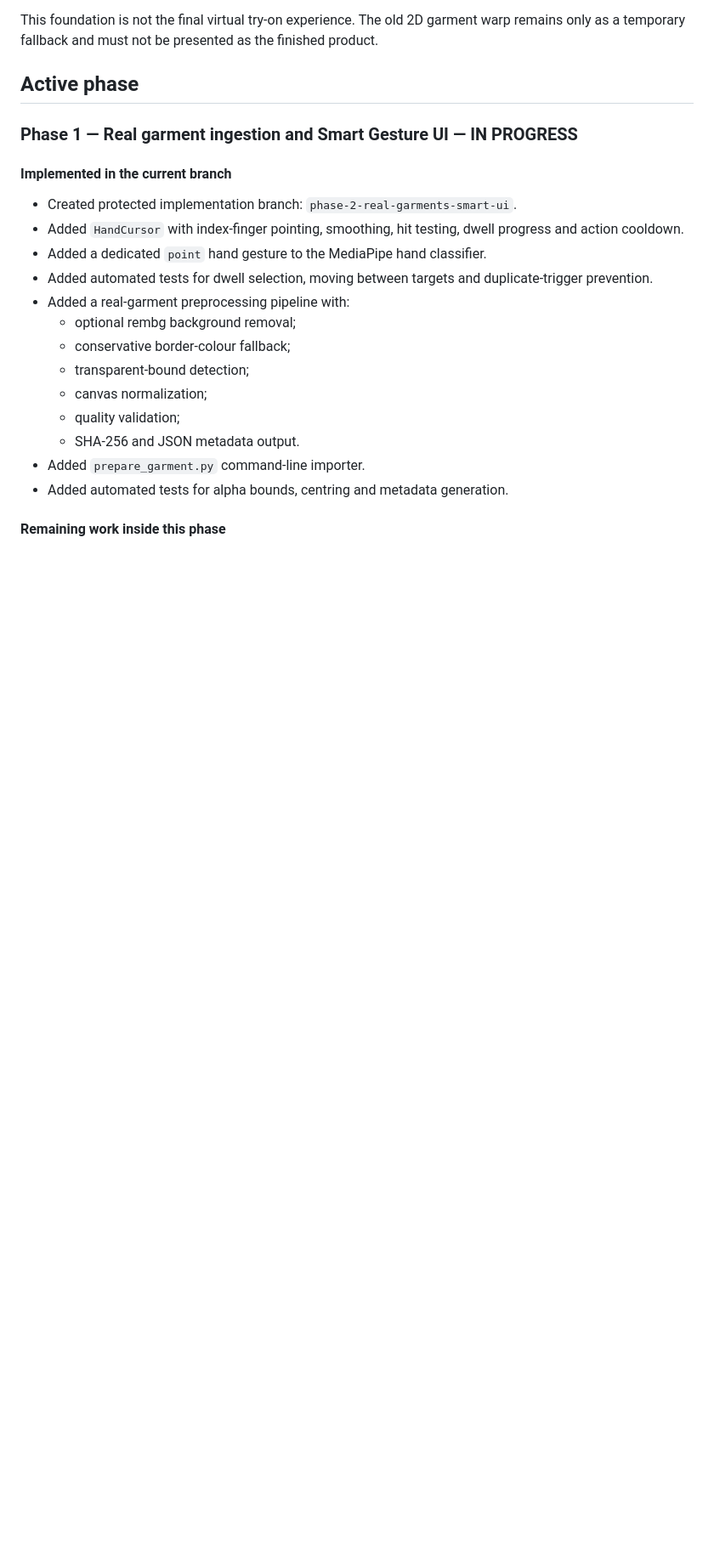
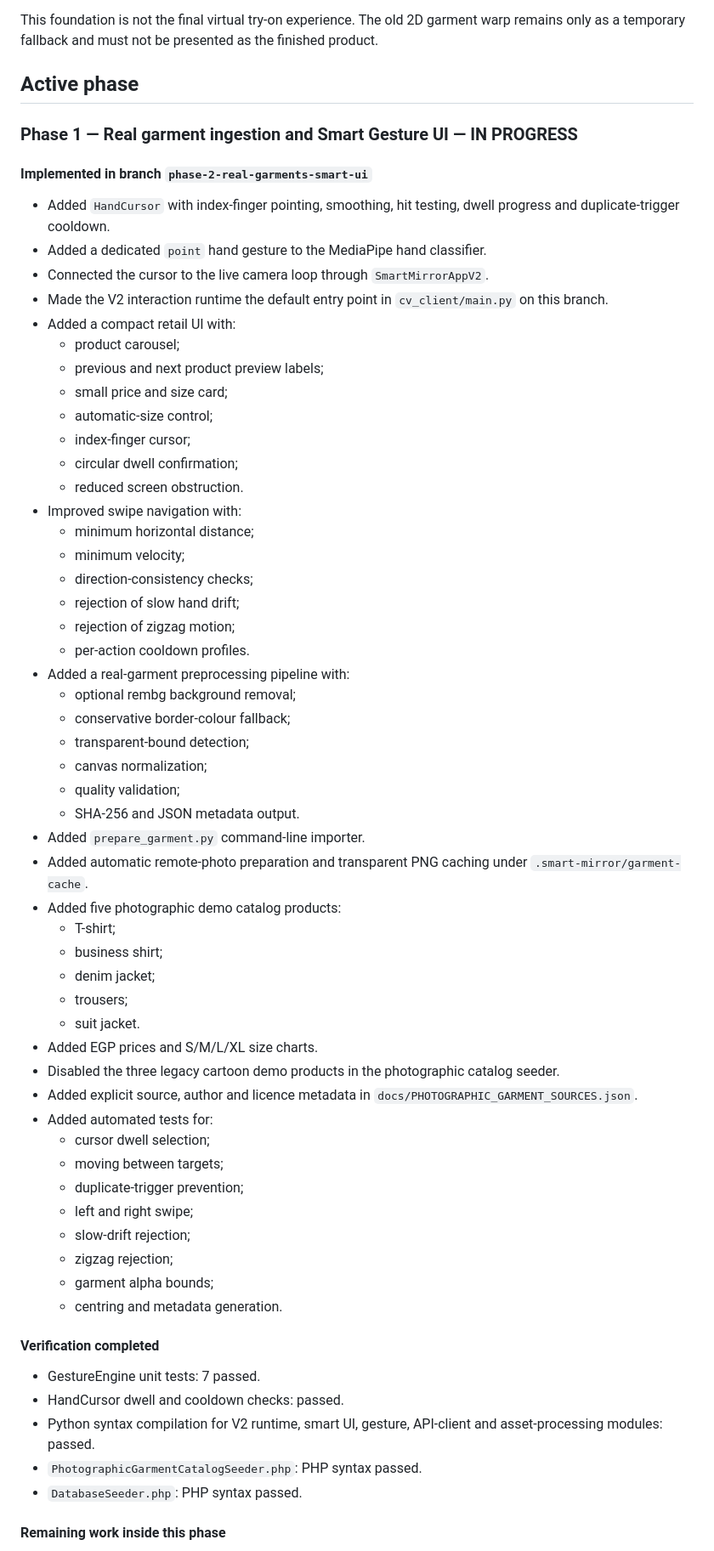
Before and after one commit to hzeattar/smart-mirror-saas, a Markdown page: docs/MASTER_IMPLEMENTATION_ROADMAP.md, the part around one of its changes. Shown at 85% size. Drawn GitHub-style; blank space fills up the shorter version.

Commit message:
Update permanent roadmap with smart UI and photographic catalog progress

```diff
--- a/docs/MASTER_IMPLEMENTATION_ROADMAP.md
+++ b/docs/MASTER_IMPLEMENTATION_ROADMAP.md
@@ -19,11 +19,26 @@ This foundation is not the final virtual try-on experience. The old 2D garment w
 
 ### Phase 1 — Real garment ingestion and Smart Gesture UI — IN PROGRESS
 
-#### Implemented in the current branch
-- Created protected implementation branch: `phase-2-real-garments-smart-ui`.
-- Added `HandCursor` with index-finger pointing, smoothing, hit testing, dwell progress and action cooldown.
+#### Implemented in branch `phase-2-real-garments-smart-ui`
+- Added `HandCursor` with index-finger pointing, smoothing, hit testing, dwell progress and duplicate-trigger cooldown.
 - Added a dedicated `point` hand gesture to the MediaPipe hand classifier.
-- Added automated tests for dwell selection, moving between targets and duplicate-trigger prevention.
+- Connected the cursor to the live camera loop through `SmartMirrorAppV2`.
+- Made the V2 interaction runtime the default entry point in `cv_client/main.py` on this branch.
+- Added a compact retail UI with:
+  - product carousel;
+  - previous and next product preview labels;
+  - small price and size card;
+  - automatic-size control;
+  - index-finger cursor;
+  - circular dwell confirmation;
+  - reduced screen obstruction.
+- Improved swipe navigation with:
+  - minimum horizontal distance;
+  - minimum velocity;
+  - direction-consistency checks;
+  - rejection of slow hand drift;
+  - rejection of zigzag motion;
+  - per-action cooldown profiles.
 - Added a real-garment preprocessing pipeline with:
   - optional rembg background removal;
   - conservative border-colour fallback;
@@ -32,6 +47,31 @@ This foundation is not the final virtual try-on experience. The old 2D garment w
   - quality validation;
   - SHA-256 and JSON metadata output.
 - Added `prepare_garment.py` command-line importer.
-- Added automated tests for alpha bounds, centring and metadata generation.
+- Added automatic remote-photo preparation and transparent PNG caching under `.smart-mirror/garment-cache`.
+- Added five photographic demo catalog products:
+  - T-shirt;
+  - business shirt;
+  - denim jacket;
+  - trousers;
+  - suit jacket.
+- Added EGP prices and S/M/L/XL size charts.
+- Disabled the three legacy cartoon demo products in the photographic catalog seeder.
+- Added explicit source, author and licence metadata in `docs/PHOTOGRAPHIC_GARMENT_SOURCES.json`.
+- Added automated tests for:
+  - cursor dwell selection;
+  - moving between targets;
+  - duplicate-trigger prevention;
+  - left and right swipe;
+  - slow-drift rejection;
+  - zigzag rejection;
+  - garment alpha bounds;
+  - centring and metadata generation.
+
+#### Verification completed
+- GestureEngine unit tests: 7 passed.
+- HandCursor dwell and cooldown checks: passed.
+- Python syntax compilation for V2 runtime, smart UI, gesture, API-client and asset-processing modules: passed.
+- `PhotographicGarmentCatalogSeeder.php`: PHP syntax passed.
+- `DatabaseSeeder.php`: PHP syntax passed.
 
 #### Remaining work inside this phase
```
Also changed, not shown: other parts of docs/MASTER_IMPLEMENTATION_ROADMAP.md (+21 -19 lines).
